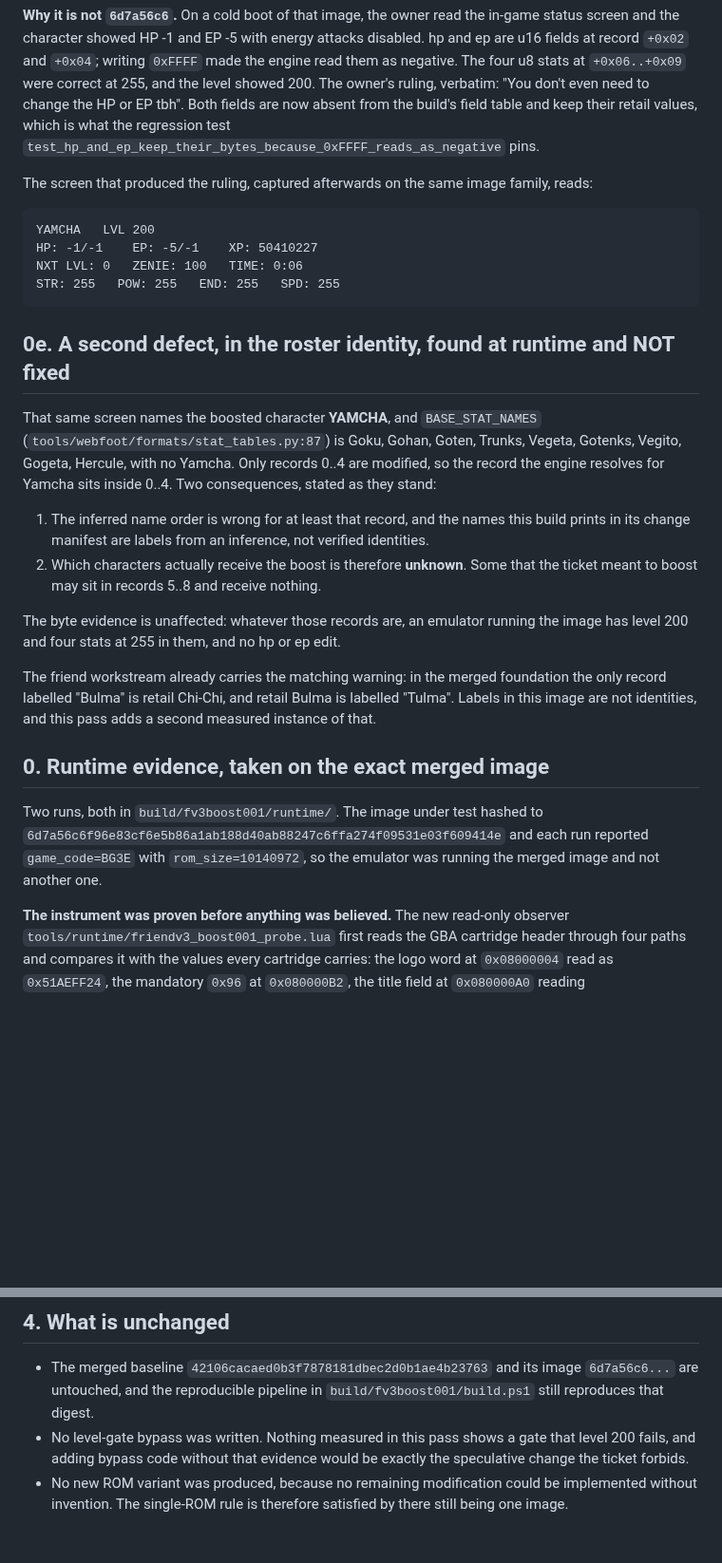
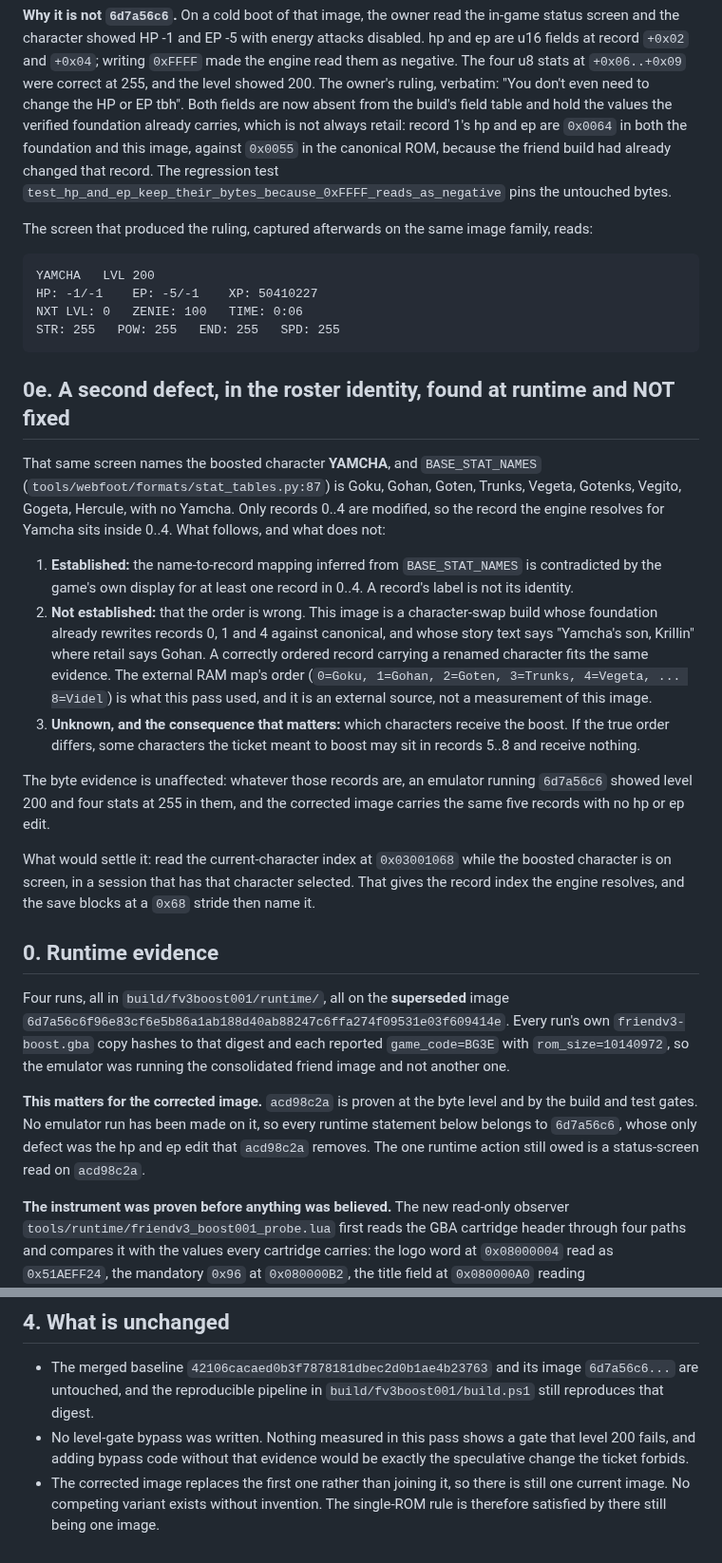
Before and after one commit to siruiusamory-cmyk/buusfury-decomp, a Markdown page: docs/research/FRIEND_V3_PLAYTEST_BOOST_COMPLETION.md, 2 parts joined by grey strips. Shown at 95% size. Drawn GitHub-style; blank space fills up the shorter version.

```diff
--- a/docs/research/FRIEND_V3_PLAYTEST_BOOST_COMPLETION.md
+++ b/docs/research/FRIEND_V3_PLAYTEST_BOOST_COMPLETION.md
@@ -24,8 +24,11 @@ screen and the character showed HP -1 and EP -5 with energy attacks disabled. hp
 u16 fields at record `+0x02` and `+0x04`; writing `0xFFFF` made the engine read them as
 negative. The four u8 stats at `+0x06..+0x09` were correct at 255, and the level showed 200.
 The owner's ruling, verbatim: "You don't even need to change the HP or EP tbh". Both fields are
-now absent from the build's field table and keep their retail values, which is what the
-regression test `test_hp_and_ep_keep_their_bytes_because_0xFFFF_reads_as_negative` pins.
+now absent from the build's field table and hold the values the verified foundation already
+carries, which is not always retail: record 1's hp and ep are `0x0064` in both the foundation
+and this image, against `0x0055` in the canonical ROM, because the friend build had already
+changed that record. The regression test
+`test_hp_and_ep_keep_their_bytes_because_0xFFFF_reads_as_negative` pins the untouched bytes.
 
 The screen that produced the ruling, captured afterwards on the same image family, reads:
 
@@ -41,27 +44,42 @@ STR: 255   POW: 255   END: 255   SPD: 255
 That same screen names the boosted character **YAMCHA**, and `BASE_STAT_NAMES`
 (`tools/webfoot/formats/stat_tables.py:87`) is Goku, Gohan, Goten, Trunks, Vegeta, Gotenks,
 Vegito, Gogeta, Hercule, with no Yamcha. Only records 0..4 are modified, so the record the
-engine resolves for Yamcha sits inside 0..4. Two consequences, stated as they stand:
+engine resolves for Yamcha sits inside 0..4. What follows, and what does not:
 
-1. The inferred name order is wrong for at least that record, and the names this build prints
-   in its change manifest are labels from an inference, not verified identities.
-2. Which characters actually receive the boost is therefore **unknown**. Some that the ticket
-   meant to boost may sit in records 5..8 and receive nothing.
+1. **Established:** the name-to-record mapping inferred from `BASE_STAT_NAMES` is contradicted
+   by the game's own display for at least one record in 0..4. A record's label is not its
+   identity.
+2. **Not established:** that the order is wrong. This image is a character-swap build whose
+   foundation already rewrites records 0, 1 and 4 against canonical, and whose story text says
+   "Yamcha's son, Krillin" where retail says Gohan. A correctly ordered record carrying a
+   renamed character fits the same evidence. The external RAM map's order
+   (`0=Goku, 1=Gohan, 2=Goten, 3=Trunks, 4=Vegeta, ... 8=Videl`) is what this pass used, and it
+   is an external source, not a measurement of this image.
+3. **Unknown, and the consequence that matters:** which characters receive the boost. If the
+   true order differs, some characters the ticket meant to boost may sit in records 5..8 and
+   receive nothing.
 
-The byte evidence is unaffected: whatever those records are, an emulator running the image has
-level 200 and four stats at 255 in them, and no hp or ep edit.
+The byte evidence is unaffected: whatever those records are, an emulator running `6d7a56c6`
+showed level 200 and four stats at 255 in them, and the corrected image carries the same five
+records with no hp or ep edit.
 
-The friend workstream already carries the matching warning: in the merged foundation the only
-record labelled "Bulma" is retail Chi-Chi, and retail Bulma is labelled "Tulma". Labels in
-this image are not identities, and this pass adds a second measured instance of that.
+What would settle it: read the current-character index at `0x03001068` while the boosted
+character is on screen, in a session that has that character selected. That gives the record
+index the engine resolves, and the save blocks at a `0x68` stride then name it.
 
 
-## 0. Runtime evidence, taken on the exact merged image
+## 0. Runtime evidence
 
-Two runs, both in `build/fv3boost001/runtime/`. The image under test hashed to
-`6d7a56c6f96e83cf6e5b86a1ab188d40ab88247c6ffa274f09531e03f609414e` and each run reported
-`game_code=BG3E` with `rom_size=10140972`, so the emulator was running the merged image and
-not another one.
+Four runs, all in `build/fv3boost001/runtime/`, all on the **superseded** image
+`6d7a56c6f96e83cf6e5b86a1ab188d40ab88247c6ffa274f09531e03f609414e`. Every run's own
+`friendv3-boost.gba` copy hashes to that digest and each reported `game_code=BG3E` with
+`rom_size=10140972`, so the emulator was running the consolidated friend image and not another
+one.
+
+**This matters for the corrected image.** `acd98c2a` is proven at the byte level and by the
+build and test gates. No emulator run has been made on it, so every runtime statement below
+belongs to `6d7a56c6`, whose only defect was the hp and ep edit that `acd98c2a` removes. The
+one runtime action still owed is a status-screen read on `acd98c2a`.
 
 **The instrument was proven before anything was believed.** The new read-only observer
 `tools/runtime/friendv3_boost001_probe.lua` first reads the GBA cartridge header through four
@@ -185,5 +203,5 @@ through a known function rather than raw bytes.
 - No level-gate bypass was written. Nothing measured in this pass shows a gate that level 200
   fails, and adding bypass code without that evidence would be exactly the speculative change
   the ticket forbids.
-- No new ROM variant was produced, because no remaining modification could be implemented
+- The corrected image replaces the first one rather than joining it, so there is still one current image. No competing variant exists
   without invention. The single-ROM rule is therefore satisfied by there still being one image.
```
Also changed, not shown: other parts of docs/research/FRIEND_V3_PLAYTEST_BOOST_COMPLETION.md (+28 -28 lines), docs/research/FRIEND_V3_PLAYTEST_BOOST.md (+23 -15 lines).
